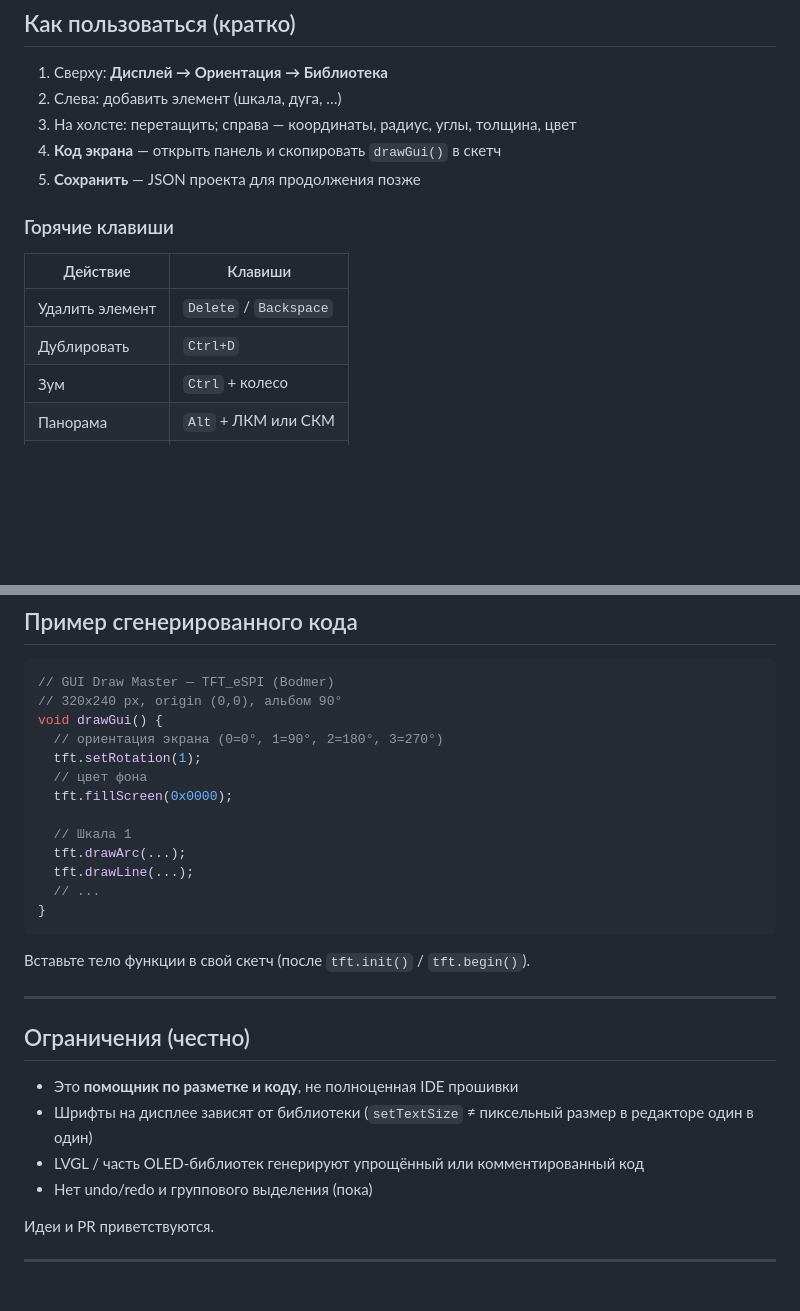
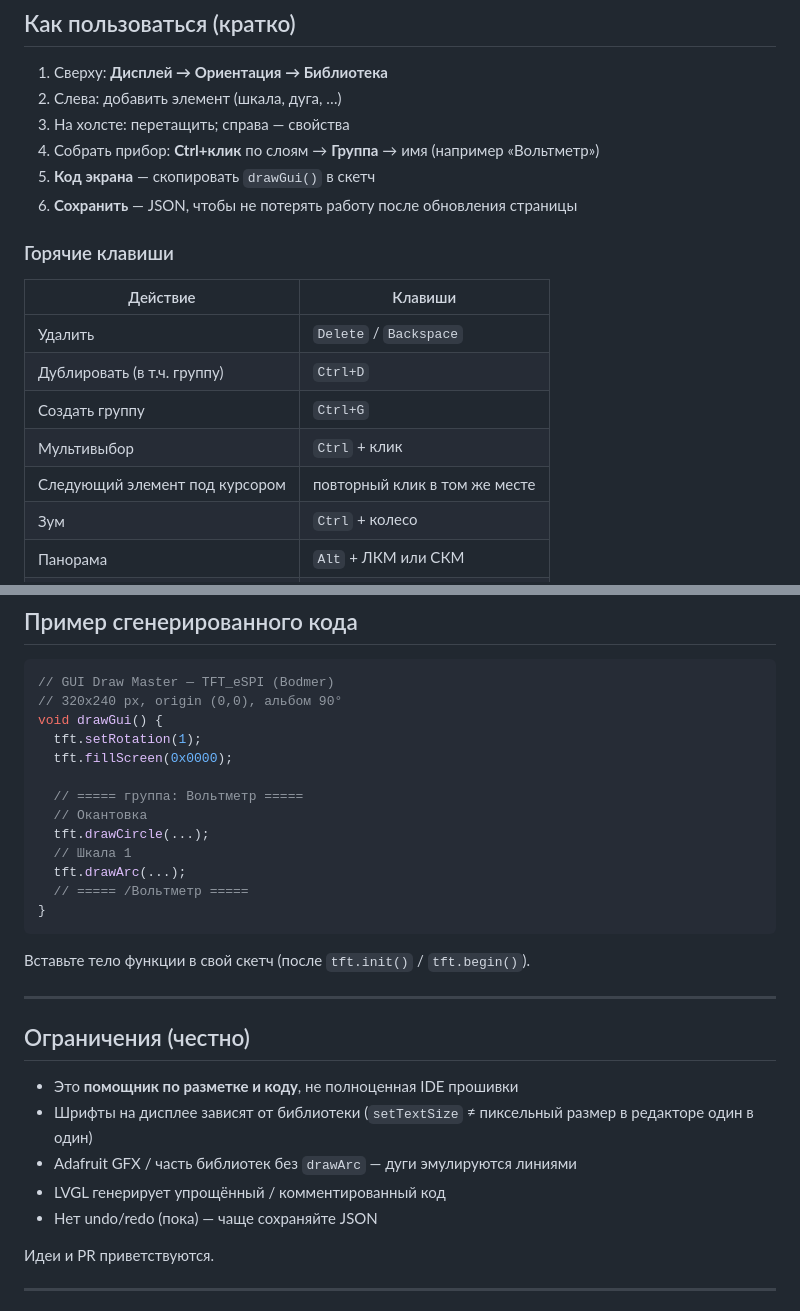
Before and after one commit to LivekH/GUI_Draw_master, a Markdown page: README.md, 2 parts joined by grey strips. Drawn GitHub-style; blank space fills up the shorter version.

````diff
--- a/README.md
+++ b/README.md
@@ -127,16 +130,20 @@ python -m http.server 8765
 
 1. Сверху: **Дисплей → Ориентация → Библиотека**
 2. Слева: добавить элемент (шкала, дуга, …)
-3. На холсте: перетащить; справа — координаты, радиус, углы, толщина, цвет
-4. **Код экрана** — открыть панель и скопировать `drawGui()` в скетч
-5. **Сохранить** — JSON проекта для продолжения позже
+3. На холсте: перетащить; справа — свойства
+4. Собрать прибор: **Ctrl+клик** по слоям → **Группа** → имя (например «Вольтметр»)
+5. **Код экрана** — скопировать `drawGui()` в скетч
+6. **Сохранить** — JSON, чтобы не потерять работу после обновления страницы
 
 ### Горячие клавиши
 
 | Действие | Клавиши |
 |----------|---------|
-| Удалить элемент | `Delete` / `Backspace` |
-| Дублировать | `Ctrl+D` |
+| Удалить | `Delete` / `Backspace` |
+| Дублировать (в т.ч. группу) | `Ctrl+D` |
+| Создать группу | `Ctrl+G` |
+| Мультивыбор | `Ctrl` + клик |
+| Следующий элемент под курсором | повторный клик в том же месте |
 | Зум | `Ctrl` + колесо |
 | Панорама | `Alt` + ЛКМ или СКМ |
 | Сохранить JSON | `Ctrl+S` |
@@ -172,15 +179,15 @@ GUI master/
 // GUI Draw Master — TFT_eSPI (Bodmer)
 // 320x240 px, origin (0,0), альбом 90°
 void drawGui() {
-  // ориентация экрана (0=0°, 1=90°, 2=180°, 3=270°)
   tft.setRotation(1);
-  // цвет фона
   tft.fillScreen(0x0000);
 
+  // ===== группа: Вольтметр =====
+  // Окантовка
+  tft.drawCircle(...);
   // Шкала 1
   tft.drawArc(...);
-  tft.drawLine(...);
-  // ...
+  // ===== /Вольтметр =====
 }
 ```
 
@@ -192,8 +199,9 @@ void drawGui() {
 
 - Это **помощник по разметке и коду**, не полноценная IDE прошивки
 - Шрифты на дисплее зависят от библиотеки (`setTextSize` ≠ пиксельный размер в редакторе один в один)
-- LVGL / часть OLED-библиотек генерируют упрощённый или комментированный код
-- Нет undo/redo и группового выделения (пока)
+- Adafruit GFX / часть библиотек без `drawArc` — дуги эмулируются линиями
+- LVGL генерирует упрощённый / комментированный код
+- Нет undo/redo (пока) — чаще сохраняйте JSON
 
 Идеи и PR приветствуются.
 
````
Also changed, not shown: other parts of README.md (+26 -23 lines).
